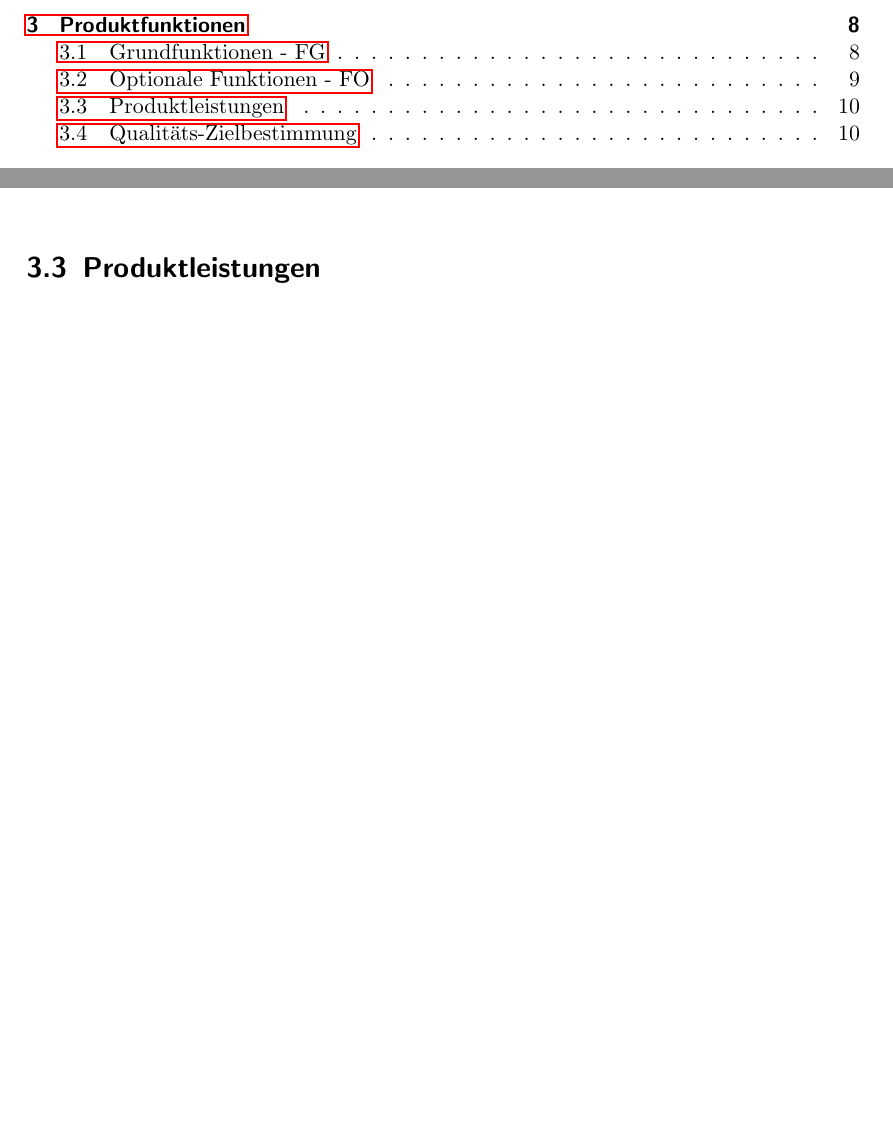
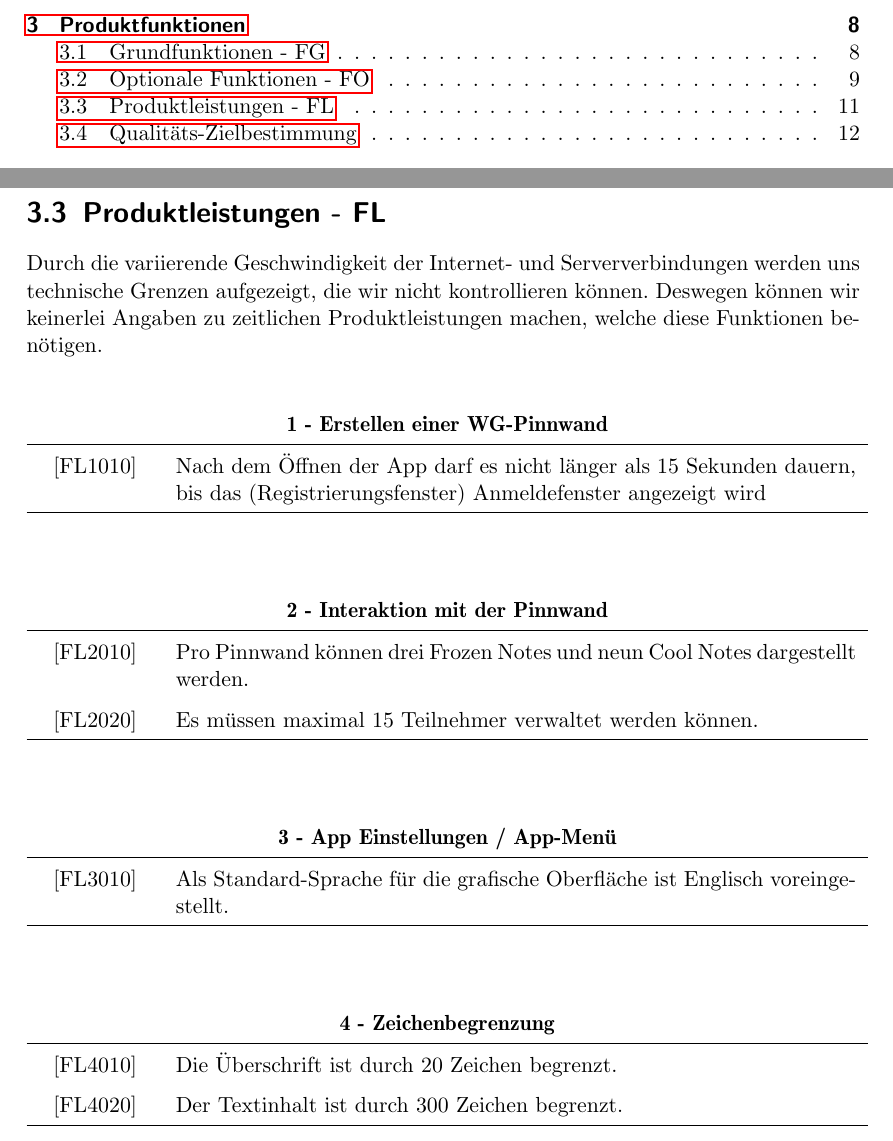
Before and after one commit to YuKitAs/fridget-android, a LaTeX document (Pflichtenheft_Draft1.tex): two parts of pages 2 and 10 of 23 before the commit and two parts of pages 2 and 11 of 25 after it, joined at a grey line, cut so that both start at the same text, the shorter picture padded with empty space. Compiled offline with pdfLaTeX.

Commit message:
Produktleistungen added

```diff
--- a/Pflichtenheft_Draft1.tex
+++ b/Pflichtenheft_Draft1.tex
@@ -399,7 +399,66 @@
 
     		\vspace{1cm}
 
-    		\section{Produktleistungen}
+    		\newpage
+
+    		\section{Produktleistungen - FL}
+    		Durch die variierende Geschwindigkeit der Internet- und Serververbindungen werden uns technische Grenzen aufgezeigt, die wir nicht kontrollieren können. Deswegen können wir keinerlei Angaben zu zeitlichen Produktleistungen machen, welche diese Funktionen benötigen.
+    		\\
+
+    		\begin{table}[h!]
+    			\centering
+    			\label{my-label}
+    			\begin{tabular}{p{2cm}p{12cm}}
+
+    				\multicolumn{2}{c}{\textbf{1 - Erstellen einer WG-Pinnwand}} \\ \hline
+    				\centering{[}FL1010{]} & Nach dem Öffnen der App darf es nicht länger als 15 Sekunden dauern, bis das (Registrierungsfenster) Anmeldefenster angezeigt wird \\
+    				\hline
+    			\end{tabular}
+    		\end{table}
+
+    		\vspace{5mm}
+
+    		\begin{table}[h!]
+    			\centering
+    			\label{my-label}
+    			\begin{tabular}{p{2cm}p{12cm}}
+
+    				\multicolumn{2}{c}{\textbf{2 - Interaktion mit der Pinnwand}} \\ \hline
+    				\centering{[}FL2010{]} & Pro Pinnwand können drei Frozen Notes und neun Cool Notes dargestellt werden.\\
+    				\centering{[}FL2020{]}& Es müssen maximal 15 Teilnehmer verwaltet werden können.                             \\
+    				\hline
+    			\end{tabular}
+    		\end{table}
+
+    		\vspace{5mm}
+
+    		\begin{table}[h!]
+    			\centering
+    			\label{my-label}
+    			\begin{tabular}{p{2cm}p{12cm}}
+
+    				\multicolumn{2}{c}{\textbf{3 - App Einstellungen / App-Menü}} \\ \hline
+    				\centering{[}FL3010{]} & Als Standard-Sprache für die grafische Oberfläche ist Englisch voreingestellt.\\
+    				\hline
+    			\end{tabular}
+    		\end{table}
+
+    		\vspace{5mm}
+
+    		\begin{table}[h!]
+    			\centering
+    			\label{my-label}
+    			\begin{tabular}{p{2cm}p{12cm}}
+
+    				\multicolumn{2}{c}{\textbf{4 - Zeichenbegrenzung}} \\ \hline
+    				\centering{[}FL4010{]} & Die Überschrift ist durch 20 Zeichen begrenzt.\\
+    				\centering{[}FL4020{]}& Der Textinhalt ist durch 300 Zeichen begrenzt.                              \\
+    				\hline
+    			\end{tabular}
+    		\end{table}
+
+
+    		\newpage
 
     		\section{Qualitäts-Zielbestimmung}
 
```
